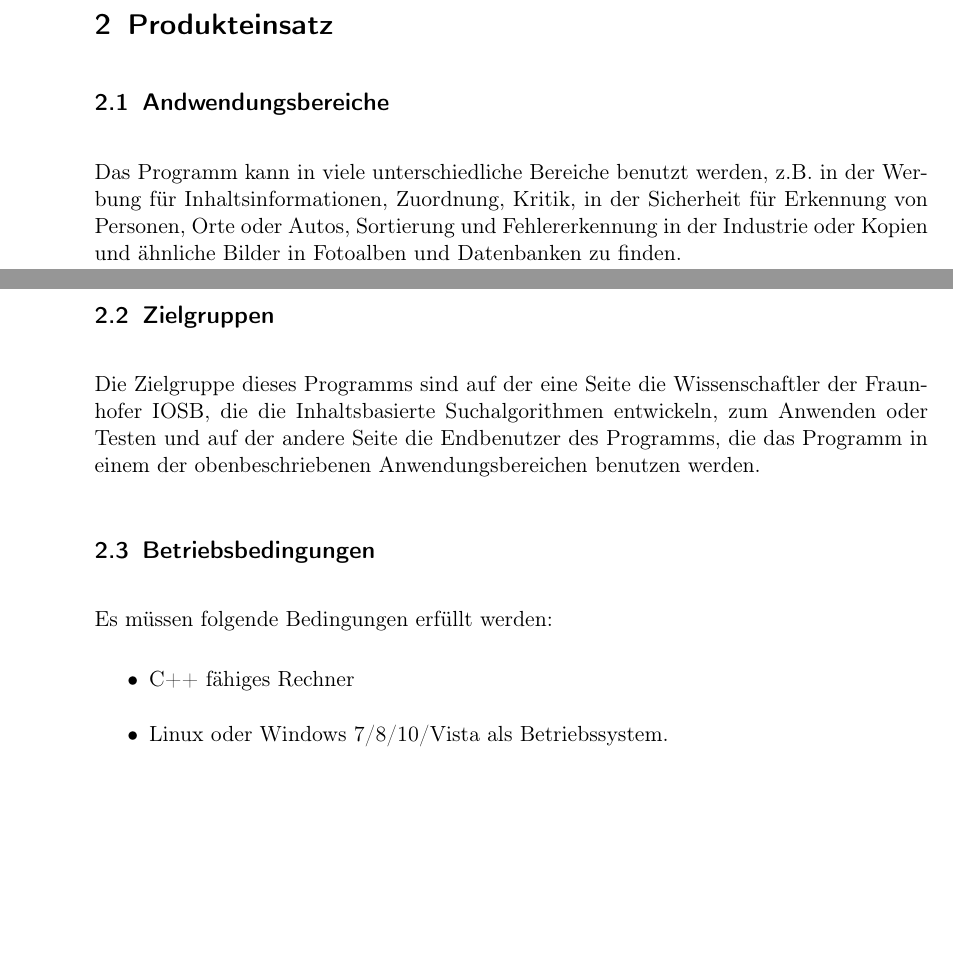
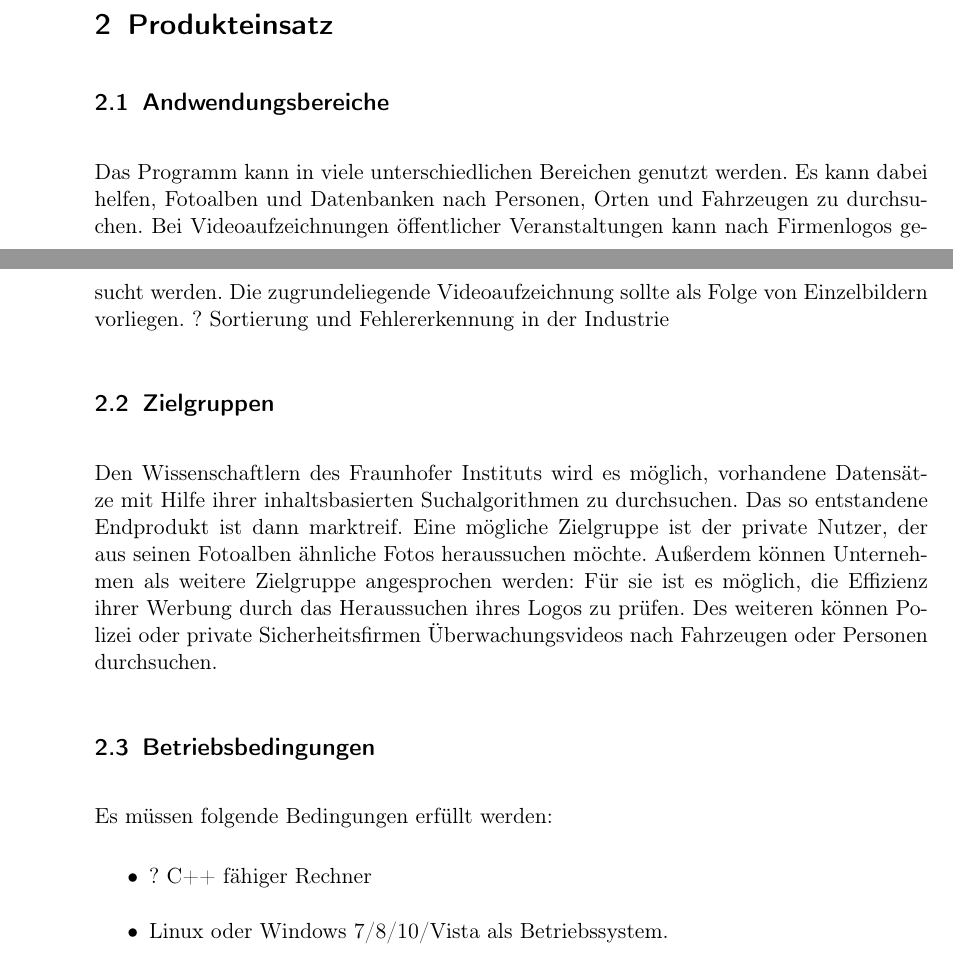
Before and after one commit to aschuman/CoBaB, a LaTeX document (doc/01-Pflichtenheft/pflichtenheft.tex, which reads doc/01-Pflichtenheft/produkteinsatz.tex): two parts of pages 3 and 4 of 7, joined at a grey line, cut so that both start at the same text, the shorter picture padded with empty space. Compiled offline with pdfLaTeX.

```diff
--- a/doc/01-Pflichtenheft/produkteinsatz.tex
+++ b/doc/01-Pflichtenheft/produkteinsatz.tex
@@ -1,11 +1,14 @@
 \subsection{Andwendungsbereiche}
 
-
-Das Programm kann in viele unterschiedliche Bereiche benutzt werden, z.B. in der Werbung für Inhaltsinformationen, Zuordnung, Kritik,  in der Sicherheit für Erkennung von Personen, Orte oder Autos, Sortierung und Fehlererkennung in der Industrie oder Kopien und ähnliche Bilder in Fotoalben und Datenbanken zu finden.
+Das Programm kann in viele unterschiedlichen Bereichen genutzt werden. Es kann dabei helfen, Fotoalben und Datenbanken nach Personen, Orten und Fahrzeugen zu durchsuchen. Bei Videoaufzeichnungen öffentlicher Veranstaltungen kann nach Firmenlogos gesucht werden. Die zugrundeliegende Videoaufzeichnung sollte als Folge von Einzelbildern vorliegen.
+? Sortierung und Fehlererkennung in der Industrie
 
 \subsection{Zielgruppen}
 
-Die Zielgruppe dieses Programms sind auf der eine Seite die Wissenschaftler der Fraunhofer IOSB, die die Inhaltsbasierte Suchalgorithmen entwickeln, zum Anwenden oder Testen und auf der andere Seite die Endbenutzer des Programms, die das Programm in einem der obenbeschriebenen Anwendungsbereichen benutzen werden.
+Den Wissenschaftlern des Fraunhofer Instituts wird es möglich, vorhandene Datensätze mit Hilfe ihrer inhaltsbasierten Suchalgorithmen zu durchsuchen. Das so entstandene Endprodukt ist dann marktreif.
+Eine mögliche Zielgruppe ist der private Nutzer, der aus seinen Fotoalben ähnliche Fotos heraussuchen möchte.
+Außerdem können Unternehmen als weitere Zielgruppe angesprochen werden: Für sie ist es möglich, die Effizienz ihrer Werbung durch das Heraussuchen ihres Logos zu prüfen.
+Des weiteren können Polizei oder private Sicherheitsfirmen Überwachungsvideos nach Fahrzeugen oder Personen durchsuchen.
 
 \subsection{Betriebsbedingungen}
 
@@ -13,7 +16,7 @@
 
 \begin{itemize}
 
-\item C++ fähiges Rechner
+\item ? C++ fähiger Rechner
 \item Linux oder Windows 7/8/10/Vista als Betriebssystem.
 \item farbiges Display, auf dem Bilder und Videos laufen können
 
```
